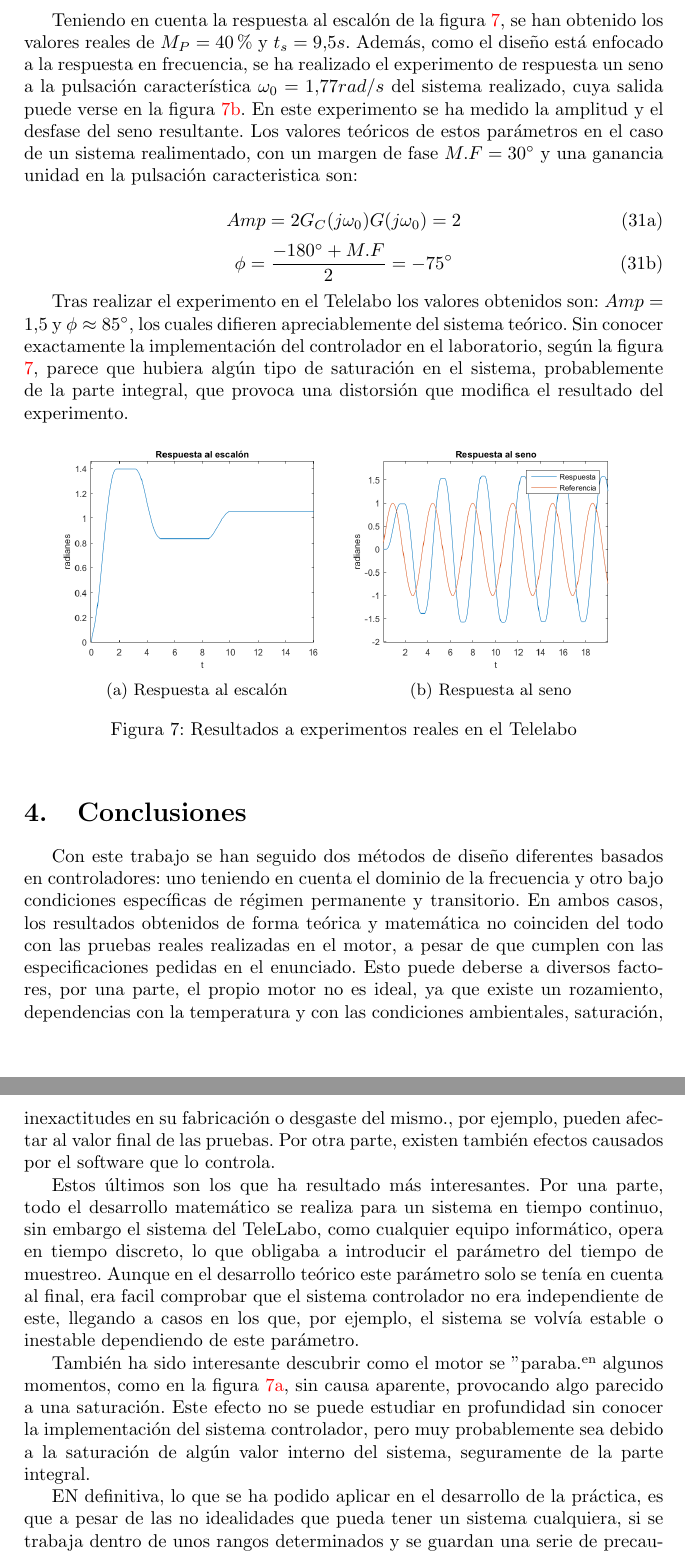
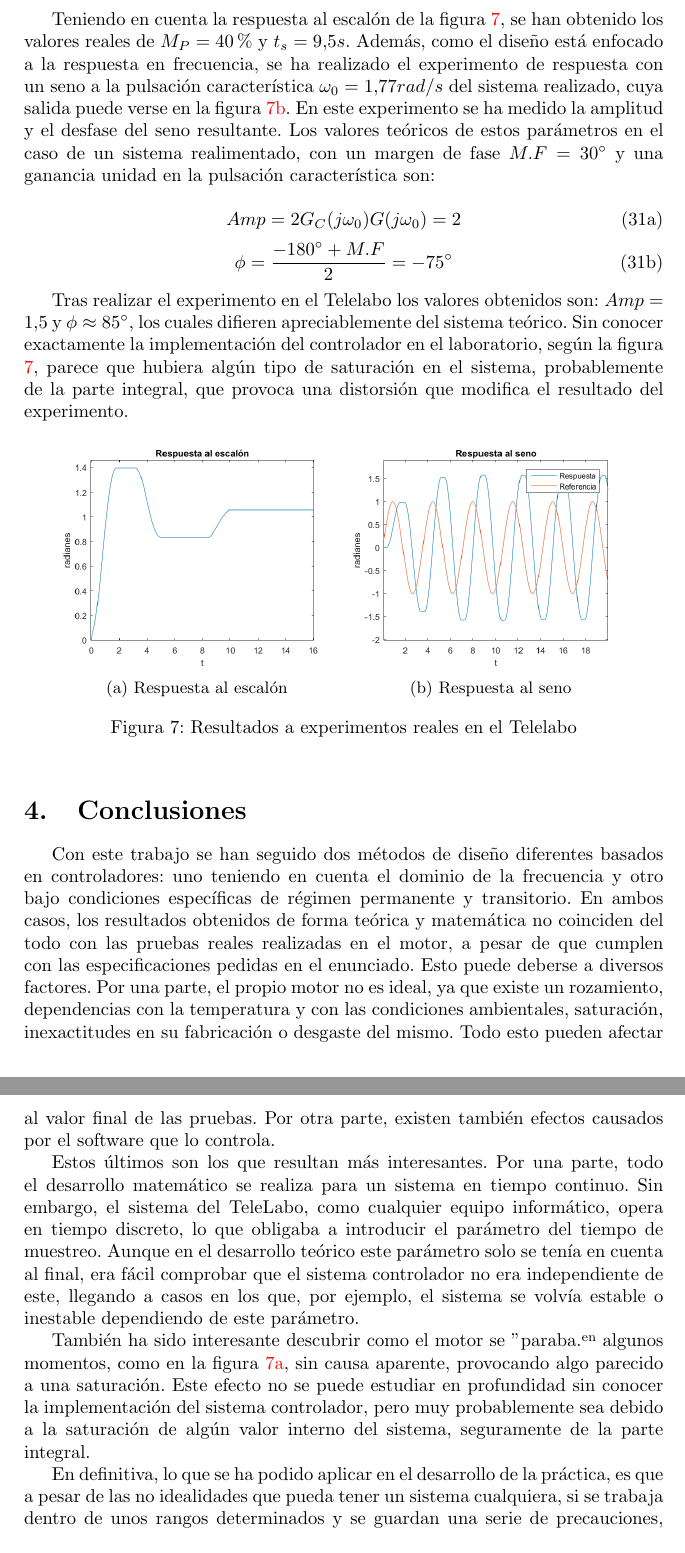
Before and after one commit to avicarioe/telelabo, a LaTeX document (Memoria/memoria.tex): two parts of pages 13 and 14 of 14, joined at a grey line, cut so that both start at the same text. Compiled offline with pdfLaTeX.

Commit message:
Revision final

```diff
--- a/Memoria/memoria.tex
+++ b/Memoria/memoria.tex
@@ -490,8 +490,8 @@ Los valores obtenidos son:
 \end{center}
 
 Teniendo en cuenta la respuesta al escalón de la figura \ref{real}, se han obtenido los valores reales de $M_P = 40\% $ y $t_s = 9.5 s$.
-Además, como el diseño está enfocado a la respuesta en frecuencia, se ha realizado el experimento de respuesta un seno a la pulsación característica $\omega_0 = 1.77 rad/s$ del sistema realizado, cuya salida puede verse en la figura \ref{seno}.
-En este experimento se ha medido la amplitud y el desfase del seno resultante. Los valores teóricos de estos parámetros en el caso de un sistema realimentado, con un margen de fase $M.F = 30\degree$ y una ganancia unidad en la pulsación caracteristica son:
+Además, como el diseño está enfocado a la respuesta en frecuencia, se ha realizado el experimento de respuesta con un seno a la pulsación característica $\omega_0 = 1.77 rad/s$ del sistema realizado, cuya salida puede verse en la figura \ref{seno}.
+En este experimento se ha medido la amplitud y el desfase del seno resultante. Los valores teóricos de estos parámetros en el caso de un sistema realimentado, con un margen de fase $M.F = 30\degree$ y una ganancia unidad en la pulsación característica son:
 
 \begin{subequations}
 	\begin{equation}
@@ -527,15 +527,15 @@ Sin conocer exactamente la implementación del controlador en el laboratorio, se
 
 Con este trabajo se han seguido dos métodos de diseño diferentes basados en controladores: uno teniendo en cuenta el dominio de la frecuencia y otro bajo condiciones específicas de régimen permanente y transitorio.
 En ambos casos, los resultados obtenidos de forma teórica y matemática no coinciden del todo con las pruebas reales realizadas en el motor, a pesar de que cumplen con las especificaciones pedidas en el enunciado.
-Esto puede deberse a diversos factores, por una parte, el propio motor no es ideal, ya que existe un rozamiento, dependencias con la temperatura y con las condiciones ambientales, saturación, inexactitudes en su fabricación o desgaste del mismo., por ejemplo, pueden afectar al valor final de las pruebas.
+Esto puede deberse a diversos factores. Por una parte, el propio motor no es ideal, ya que existe un rozamiento, dependencias con la temperatura y con las condiciones ambientales, saturación, inexactitudes en su fabricación o desgaste del mismo. Todo esto pueden afectar al valor final de las pruebas.
 Por otra parte, existen también efectos causados por el software que lo controla.
 
-Estos últimos son los que ha resultado más interesantes. Por una parte, todo el desarrollo matemático se realiza para un sistema en tiempo continuo, sin embargo el sistema del TeleLabo, como cualquier equipo informático, opera en tiempo discreto, lo que obligaba a introducir el parámetro del tiempo de muestreo.
-Aunque en el desarrollo teórico este parámetro solo se tenía en cuenta al final, era facil comprobar que el sistema controlador no era independiente de este, llegando a casos en los que, por ejemplo, el sistema se volvía estable o inestable dependiendo de este parámetro.
+Estos últimos son los que resultan más interesantes. Por una parte, todo el desarrollo matemático se realiza para un sistema en tiempo continuo. Sin embargo, el sistema del TeleLabo, como cualquier equipo informático, opera en tiempo discreto, lo que obligaba a introducir el parámetro del tiempo de muestreo.
+Aunque en el desarrollo teórico este parámetro solo se tenía en cuenta al final, era fácil comprobar que el sistema controlador no era independiente de este, llegando a casos en los que, por ejemplo, el sistema se volvía estable o inestable dependiendo de este parámetro.
 
 También ha sido interesante descubrir como el motor se "paraba" en algunos momentos, como en la figura \ref{escalonreal}, sin causa aparente, provocando algo parecido a una saturación. Este efecto no se puede estudiar en profundidad sin conocer la implementación del sistema controlador, pero muy probablemente sea debido a la saturación de algún valor interno del sistema, seguramente de la parte integral.
 
-EN definitiva, lo que se ha podido aplicar en el desarrollo de la práctica, es que a pesar de las no idealidades que pueda tener un sistema cualquiera, si se trabaja dentro de unos rangos determinados y se guardan una serie de precauciones, es posible que los sistemas teóricos obtengan resultados muy similares a su implementación real, lo que es tremendamente útil, ya que es posible trabajar de forma mucho más eficiente con ellos.
+En definitiva, lo que se ha podido aplicar en el desarrollo de la práctica, es que a pesar de las no idealidades que pueda tener un sistema cualquiera, si se trabaja dentro de unos rangos determinados y se guardan una serie de precauciones, es posible que los sistemas teóricos obtengan resultados muy similares a su implementación real, lo que es tremendamente útil, ya que es posible trabajar de forma mucho más eficiente con ellos.
 
 
 \begin{thebibliography}{9}
```
Also changed, not shown: Memoria/memoria.tex (4 more changed lines).
